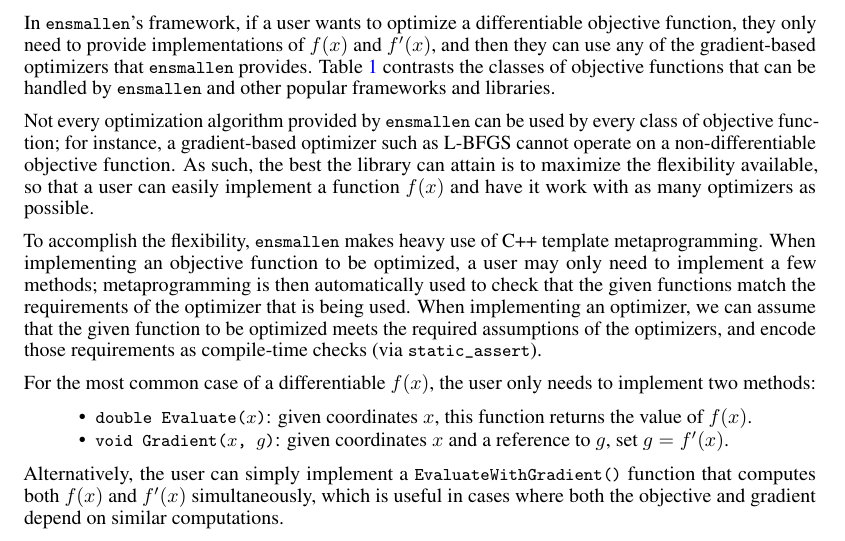
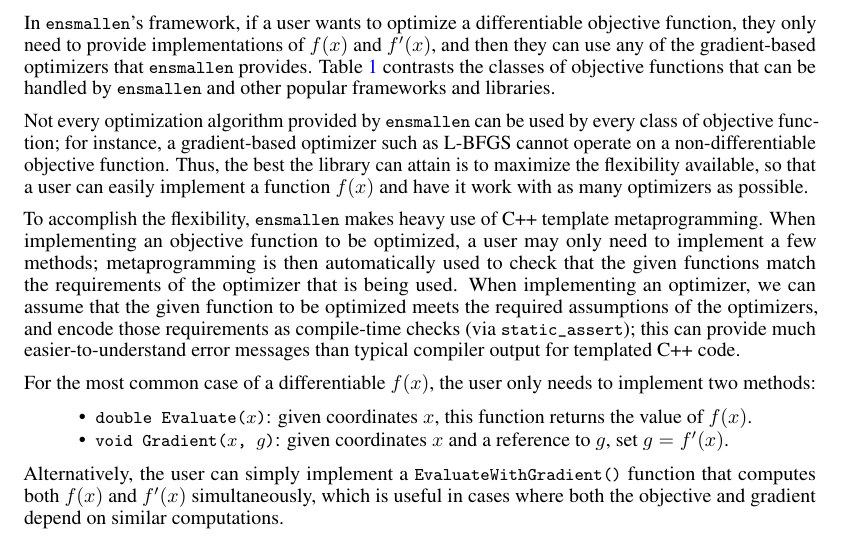
Before and after one commit to mlpack/ensmallen_paper, a LaTeX paper (paper.tex): part of page 3 of 8, cut so that both start at the same text. Compiled offline with pdfLaTeX.

Commit message:
Minor changes to clarify that static_assert() is helpful.

```diff
--- a/paper.tex
+++ b/paper.tex
@@ -328,7 +328,7 @@ Not every optimization algorithm provided by \texttt{\small ensmallen} can be
 used by every class of objective function; for instance, a gradient-based
 optimizer such as L-BFGS cannot operate on a non-differentiable objective
 function.
-As such, the best the library can attain is to maximize the flexibility
+Thus, the best the library can attain is to maximize the flexibility
 available, so that a user can easily implement a function $f(x)$ and have it
 work with as many optimizers as possible.
 
@@ -340,7 +340,8 @@ used to check that the given functions match the requirements of the
 optimizer that is being used.  When implementing an optimizer, we can assume
 that the given function to be optimized meets the required assumptions of the
 optimizers, and encode those requirements as compile-time checks
-(via \texttt{\small static\_assert}).
+(via \texttt{\small static\_assert}); this can provide much easier-to-understand
+error messages than typical compiler output for templated C++ code.
 
 For the most common case of a differentiable $f(x)$, the user only needs to
 implement two methods:
```
